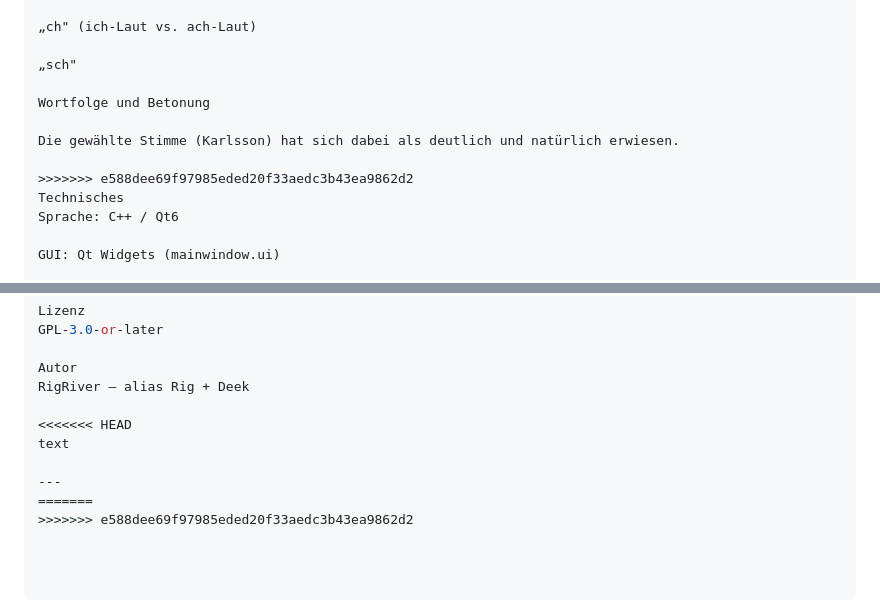
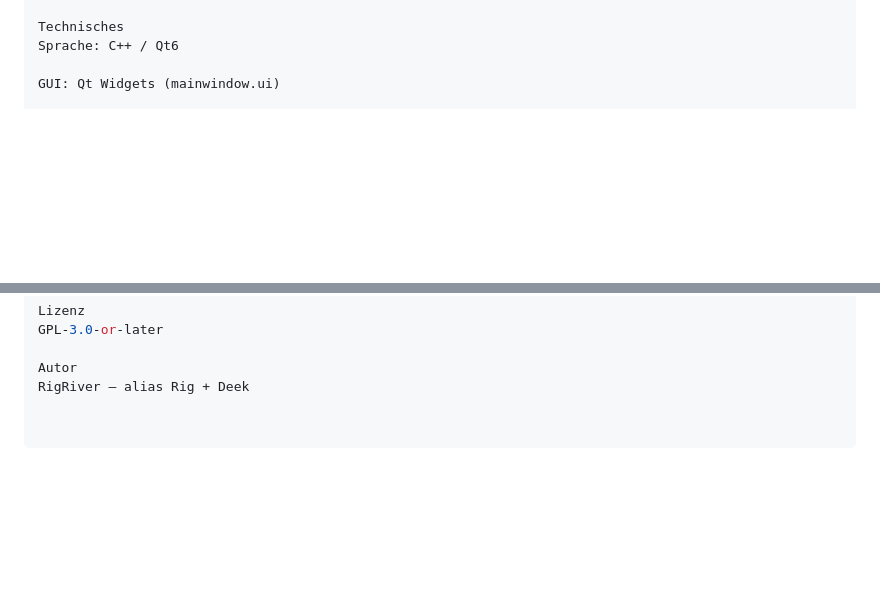
Before and after one commit to RigRiver/LinuxDeepl, a Markdown page: README.md, 2 parts joined by grey strips. GitHub-like rendering; blank space fills up the shorter version.

```diff
--- a/README.md
+++ b/README.md
@@ -190,13 +115,4 @@ Die Sprachausgabe wurde systematisch auf Verständlichkeit geprüft — besonder
 
-„ch" (ich-Laut vs. ach-Laut)
-
-„sch"
-
-Wortfolge und Betonung
-
-Die gewählte Stimme (Karlsson) hat sich dabei als deutlich und natürlich erwiesen.
-
->>>>>>> e588dee69f97985eded20f33aedc3b43ea9862d2
 Technisches
 Sprache: C++ / Qt6
 
@@ -215,10 +131,3 @@ GPL-3.0-or-later
 
 Autor
 RigRiver — alias Rig + Deek
-
-<<<<<<< HEAD
-text
-
----
-=======
->>>>>>> e588dee69f97985eded20f33aedc3b43ea9862d2
```
Also changed, not shown: other parts of README.md (+23 -98 lines).
